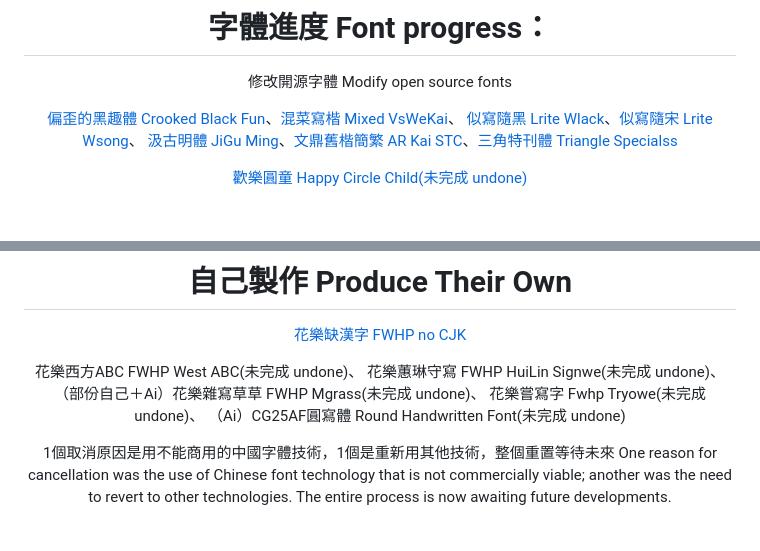
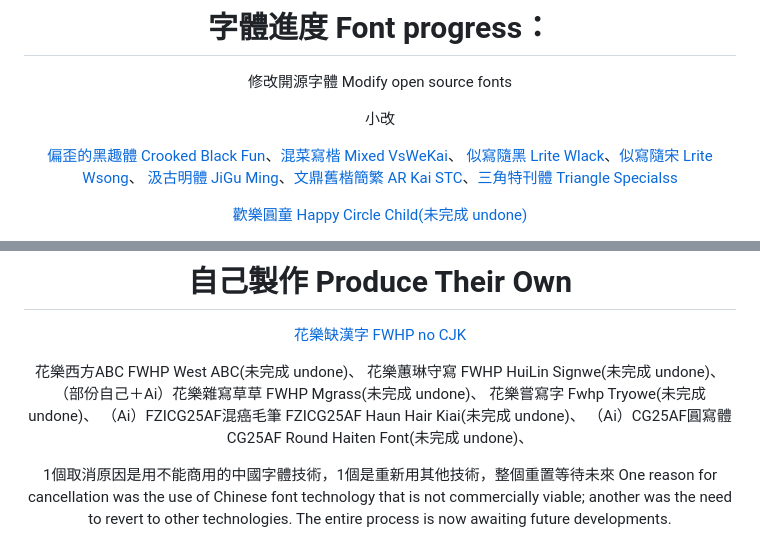
Before and after one commit to FWHP-Enfun/FWHP-Enfun, a Markdown page: README.md, 2 parts joined by grey strips. Drawn GitHub-style; blank space fills up the shorter version.

```diff
--- a/README.md
+++ b/README.md
@@ -67,6 +67,8 @@ The copyright belongs to the font company and me (the person who changed the cha
 
 修改開源字體 Modify open source fonts
 
+小改
+
 [偏歪的黑趣體 Crooked Black Fun](https://github.com/FWHP-Enfun/Crooked-Black-Fun)、[混菜寫楷 Mixed VsWeKai](https://github.com/FWHP-Enfun/Mixed-VsWeKai)、
 [似寫隨黑 Lrite Wlack](https://github.com/FWHP-Enfun/Lrite-Wlack)、[似寫隨宋 Lrite Wsong](https://github.com/FWHP-Enfun/Lrite-Wsong)、
 [汲古明體 JiGu Ming](https://github.com/FWHP-Enfun/JiGu-Ming)、[文鼎舊楷簡繁 AR Kai STC](https://github.com/FWHP-Enfun/AR-Kai-STC)、[三角特刊體 Triangle Specialss](https://github.com/FWHP-Enfun/Triangle-Specialss)
@@ -91,7 +93,8 @@ After HanYuan MaoKaii, I stopped modifying fonts that weren't uploaded to Google
 花樂蕙琳守寫 FWHP HuiLin Signwe(未完成 undone)、
 （部份自己＋Ai）花樂雜寫草草 FWHP Mgrass(未完成 undone)、
 花樂嘗寫字 Fwhp Tryowe(未完成 undone)、
-（Ai）CG25AF圓寫體 Round Handwritten Font(未完成 undone)
+（Ai）FZICG25AF混癌毛筆 FZICG25AF Haun Hair Kiai(未完成 undone)、
+（Ai）CG25AF圓寫體 CG25AF Round Haiten Font(未完成 undone)、
 
 1個取消原因是用不能商用的中國字體技術，1個是重新用其他技術，整個重置等待未來
 One reason for cancellation was the use of Chinese font technology that is not commercially viable; another was the need to revert to other technologies. The entire process is now awaiting future developments.
```
